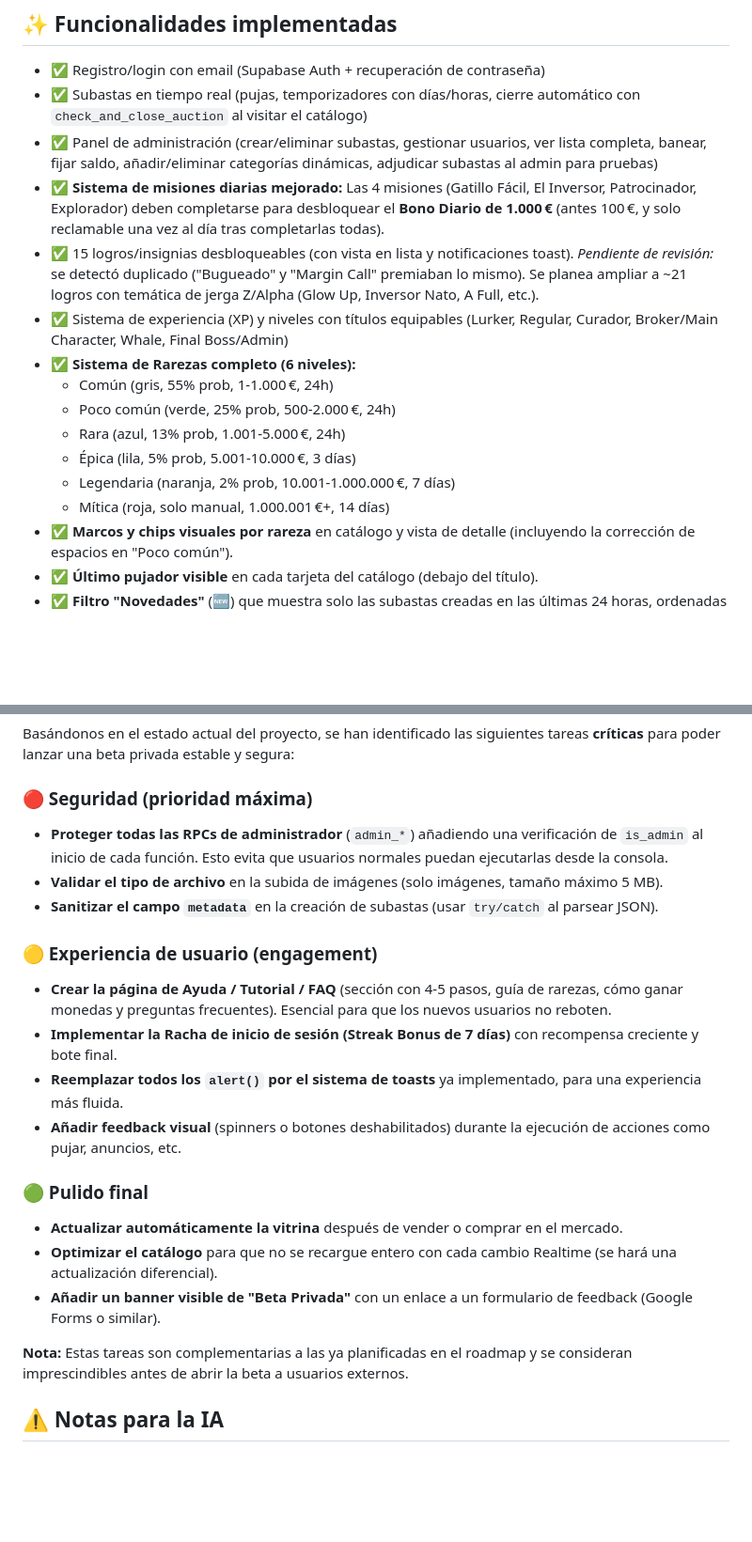
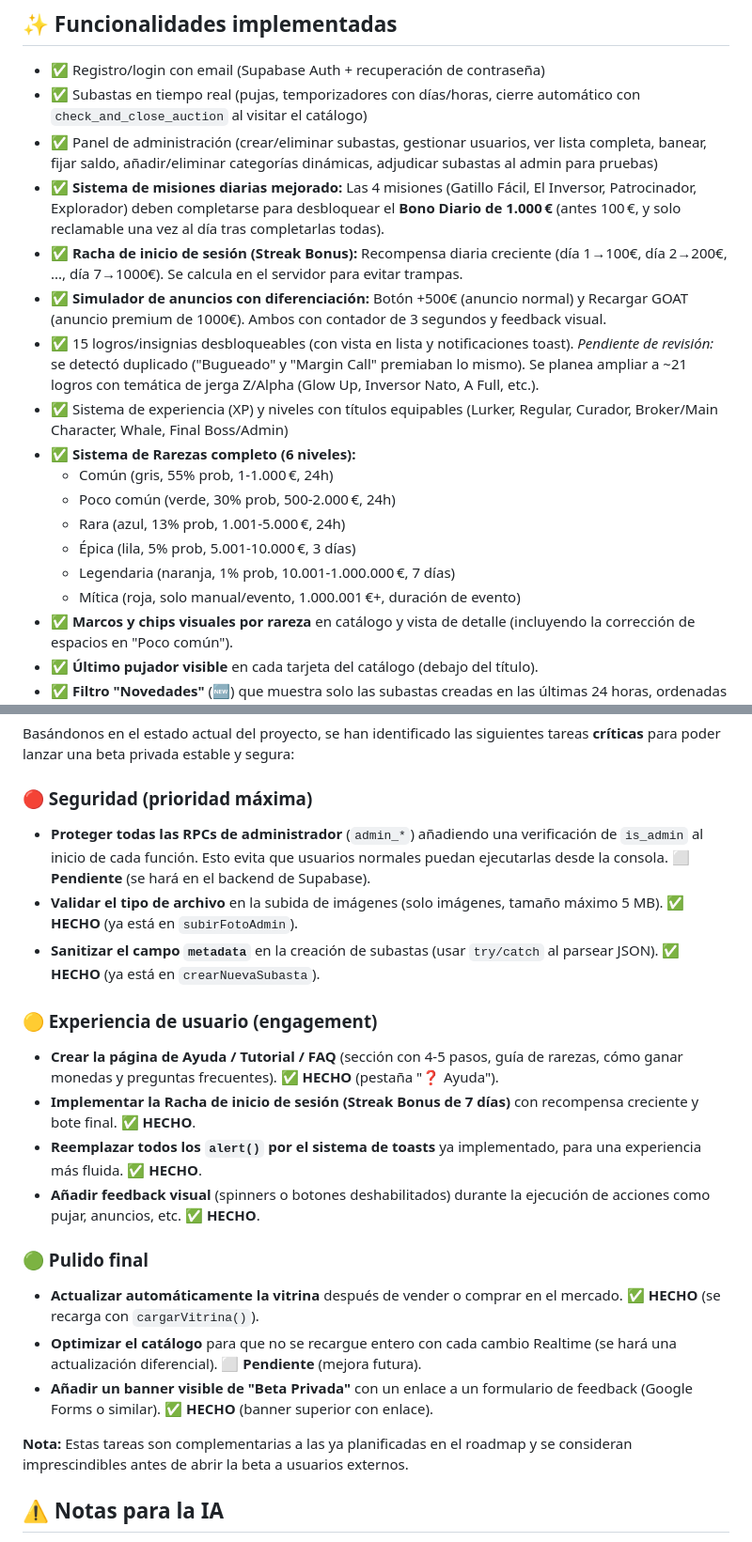
Before and after one commit to jdanielhl1984-commits/abrozon-subastas, a Markdown page: PROYECTO.md, 2 parts joined by grey strips. Shown at 94% size. GitHub-like rendering; blank space fills up the shorter version.

```diff
--- a/PROYECTO.md
+++ b/PROYECTO.md
@@ -47,15 +47,17 @@
 * ✅ Subastas en tiempo real (pujas, temporizadores con días/horas, cierre automático con `check_and_close_auction` al visitar el catálogo)
 * ✅ Panel de administración (crear/eliminar subastas, gestionar usuarios, ver lista completa, banear, fijar saldo, añadir/eliminar categorías dinámicas, adjudicar subastas al admin para pruebas)
 * ✅ **Sistema de misiones diarias mejorado:** Las 4 misiones (Gatillo Fácil, El Inversor, Patrocinador, Explorador) deben completarse para desbloquear el **Bono Diario de 1.000 €** (antes 100 €, y solo reclamable una vez al día tras completarlas todas).
+* ✅ **Racha de inicio de sesión (Streak Bonus):** Recompensa diaria creciente (día 1→100€, día 2→200€, ..., día 7→1000€). Se calcula en el servidor para evitar trampas.
+* ✅ **Simulador de anuncios con diferenciación:** Botón +500€ (anuncio normal) y Recargar GOAT (anuncio premium de 1000€). Ambos con contador de 3 segundos y feedback visual.
 * ✅ 15 logros/insignias desbloqueables (con vista en lista y notificaciones toast). *Pendiente de revisión:* se detectó duplicado ("Bugueado" y "Margin Call" premiaban lo mismo). Se planea ampliar a ~21 logros con temática de jerga Z/Alpha (Glow Up, Inversor Nato, A Full, etc.).
 * ✅ Sistema de experiencia (XP) y niveles con títulos equipables (Lurker, Regular, Curador, Broker/Main Character, Whale, Final Boss/Admin)
 * ✅ **Sistema de Rarezas completo (6 niveles):**
   * Común (gris, 55% prob, 1-1.000 €, 24h)
-  * Poco común (verde, 25% prob, 500-2.000 €, 24h)
+  * Poco común (verde, 30% prob, 500-2.000 €, 24h)
   * Rara (azul, 13% prob, 1.001-5.000 €, 24h)
   * Épica (lila, 5% prob, 5.001-10.000 €, 3 días)
-  * Legendaria (naranja, 2% prob, 10.001-1.000.000 €, 7 días)
-  * Mítica (roja, solo manual, 1.000.001 €+, 14 días)
+  * Legendaria (naranja, 1% prob, 10.001-1.000.000 €, 7 días)
+  * Mítica (roja, solo manual/evento, 1.000.001 €+, duración de evento)
 * ✅ **Marcos y chips visuales por rareza** en catálogo y vista de detalle (incluyendo la corrección de espacios en "Poco común").
 * ✅ **Último pujador visible** en cada tarjeta del catálogo (debajo del título).
 * ✅ **Filtro "Novedades"** (🆕) que muestra solo las subastas creadas en las últimas 24 horas, ordenadas de más reciente a más antigua.
@@ -209,22 +216,23 @@
 Basándonos en el estado actual del proyecto, se han identificado las siguientes tareas **críticas** para poder lanzar una beta privada estable y segura:
 
 ### 🔴 Seguridad (prioridad máxima)
-- **Proteger todas las RPCs de administrador** (`admin_*`) añadiendo una verificación de `is_admin` al inicio de cada función. Esto evita que usuarios normales puedan ejecutarlas desde la consola.
-- **Validar el tipo de archivo** en la subida de imágenes (solo imágenes, tamaño máximo 5 MB).
-- **Sanitizar el campo `metadata`** en la creación de subastas (usar `try/catch` al parsear JSON).
+- **Proteger todas las RPCs de administrador** (`admin_*`) añadiendo una verificación de `is_admin` al inicio de cada función. Esto evita que usuarios normales puedan ejecutarlas desde la consola. ⬜ **Pendiente** (se hará en el backend de Supabase).
+- **Validar el tipo de archivo** en la subida de imágenes (solo imágenes, tamaño máximo 5 MB). ✅ **HECHO** (ya está en `subirFotoAdmin`).
+- **Sanitizar el campo `metadata`** en la creación de subastas (usar `try/catch` al parsear JSON). ✅ **HECHO** (ya está en `crearNuevaSubasta`).
 
 ### 🟡 Experiencia de usuario (engagement)
-- **Crear la página de Ayuda / Tutorial / FAQ** (sección con 4-5 pasos, guía de rarezas, cómo ganar monedas y preguntas frecuentes). Esencial para que los nuevos usuarios no reboten.
-- **Implementar la Racha de inicio de sesión (Streak Bonus de 7 días)** con recompensa creciente y bote final.
-- **Reemplazar todos los `alert()` por el sistema de toasts** ya implementado, para una experiencia más fluida.
-- **Añadir feedback visual** (spinners o botones deshabilitados) durante la ejecución de acciones como pujar, anuncios, etc.
+- **Crear la página de Ayuda / Tutorial / FAQ** (sección con 4-5 pasos, guía de rarezas, cómo ganar monedas y preguntas frecuentes). ✅ **HECHO** (pestaña "❓ Ayuda").
+- **Implementar la Racha de inicio de sesión (Streak Bonus de 7 días)** con recompensa creciente y bote final. ✅ **HECHO**.
+- **Reemplazar todos los `alert()` por el sistema de toasts** ya implementado, para una experiencia más fluida. ✅ **HECHO**.
+- **Añadir feedback visual** (spinners o botones deshabilitados) durante la ejecución de acciones como pujar, anuncios, etc. ✅ **HECHO**.
 
 ### 🟢 Pulido final
-- **Actualizar automáticamente la vitrina** después de vender o comprar en el mercado.
-- **Optimizar el catálogo** para que no se recargue entero con cada cambio Realtime (se hará una actualización diferencial).
-- **Añadir un banner visible de "Beta Privada"** con un enlace a un formulario de feedback (Google Forms o similar).
+- **Actualizar automáticamente la vitrina** después de vender o comprar en el mercado. ✅ **HECHO** (se recarga con `cargarVitrina()`).
+- **Optimizar el catálogo** para que no se recargue entero con cada cambio Realtime (se hará una actualización diferencial). ⬜ **Pendiente** (mejora futura).
+- **Añadir un banner visible de "Beta Privada"** con un enlace a un formulario de feedback (Google Forms o similar). ✅ **HECHO** (banner superior con enlace).
 
 **Nota:** Estas tareas son complementarias a las ya planificadas en el roadmap y se consideran imprescindibles antes de abrir la beta a usuarios externos.
+
 ## ⚠️ Notas para la IA
 
 * **Soy un programador novato.** Necesito explicaciones paso a paso, sin tecnicismos innecesarios. Si algún concepto es complejo, por favor, tradúcemelo a un lenguaje sencillo.
```
Also changed, not shown: other parts of PROYECTO.md (+11 -6 lines).
